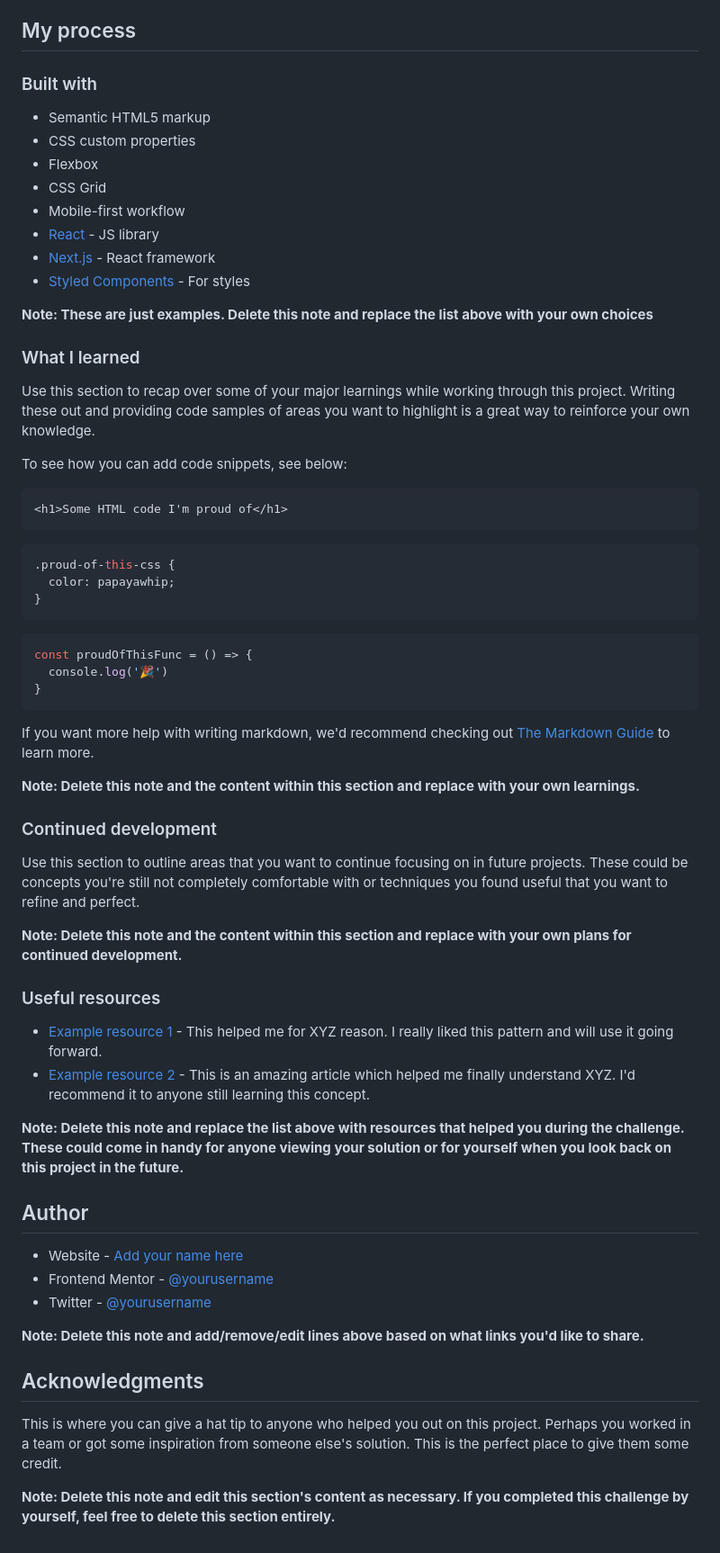
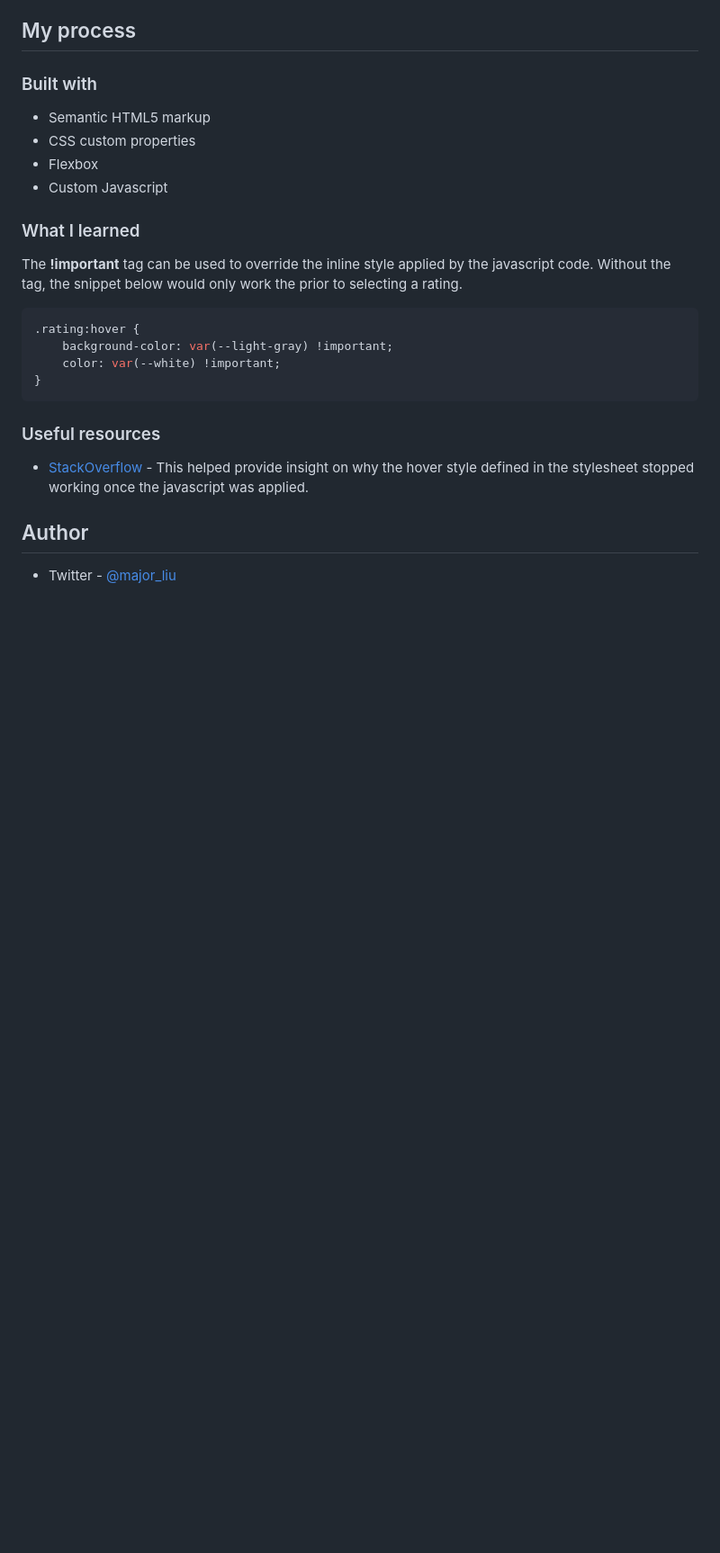
Before and after one commit to PandaMajor/interactive-rating-component-main, a Markdown page: README.md, the part around the change printed below. Shown: that part at 90% size. Rendered like a GitHub page; blank space fills up the shorter version.

````diff
--- a/README.md
+++ b/README.md
@@ -49,61 +45,23 @@ Then crop/optimize/edit your image however you like, add it to your project, and
 - Semantic HTML5 markup
 - CSS custom properties
 - Flexbox
-- CSS Grid
-- Mobile-first workflow
-- [React](https://reactjs.org/) - JS library
-- [Next.js](https://nextjs.org/) - React framework
-- [Styled Components](https://styled-components.com/) - For styles
-
-**Note: These are just examples. Delete this note and replace the list above with your own choices**
+- Custom Javascript
 
 ### What I learned
 
-Use this section to recap over some of your major learnings while working through this project. Writing these out and providing code samples of areas you want to highlight is a great way to reinforce your own knowledge.
+The **!important** tag can be used to override the inline style applied by the javascript code. Without the tag, the snippet below would only work the prior to selecting a rating.
 
-To see how you can add code snippets, see below:
-
-```html
-<h1>Some HTML code I'm proud of</h1>
-```
 ```css
-.proud-of-this-css {
-  color: papayawhip;
-}
-```
-```js
-const proudOfThisFunc = () => {
-  console.log('🎉')
+.rating:hover {
+    background-color: var(--light-gray) !important;
+    color: var(--white) !important;
 }
 ```
 
-If you want more help with writing markdown, we'd recommend checking out [The Markdown Guide](https://www.markdownguide.org/) to learn more.
-
-**Note: Delete this note and the content within this section and replace with your own learnings.**
-
-### Continued development
-
-Use this section to outline areas that you want to continue focusing on in future projects. These could be concepts you're still not completely comfortable with or techniques you found useful that you want to refine and perfect.
-
-**Note: Delete this note and the content within this section and replace with your own plans for continued development.**
-
 ### Useful resources
 
-- [Example resource 1](https://www.example.com) - This helped me for XYZ reason. I really liked this pattern and will use it going forward.
-- [Example resource 2](https://www.example.com) - This is an amazing article which helped me finally understand XYZ. I'd recommend it to anyone still learning this concept.
-
-**Note: Delete this note and replace the list above with resources that helped you during the challenge. These could come in handy for anyone viewing your solution or for yourself when you look back on this project in the future.**
+- [StackOverflow](https://stackoverflow.com/questions/14071652/css-hover-event-not-working-after-using-javascript) - This helped provide insight on why the hover style defined in the stylesheet stopped working once the javascript was applied.
 
 ## Author
 
-- Website - [Add your name here](https://www.your-site.com)
-- Frontend Mentor - [@yourusername](https://www.frontendmentor.io/profile/yourusername)
-- Twitter - [@yourusername](https://www.twitter.com/yourusername)
-
-**Note: Delete this note and add/remove/edit lines above based on what links you'd like to share.**
-
-## Acknowledgments
-
-This is where you can give a hat tip to anyone who helped you out on this project. Perhaps you worked in a team or got some inspiration from someone else's solution. This is the perfect place to give them some credit.
-
-**Note: Delete this note and edit this section's content as necessary. If you completed this challenge by yourself, feel free to delete this section entirely.**
+- Twitter - [@major_liu](https://www.twitter.com/major_liu)
````
Also changed, not shown: other parts of README.md (+6 -10 lines), screenshots/mobile prompt.jpeg (added), screenshots/mobile thank you.jpeg (added), screenshots/web active states.png (added), screenshots/web prompt.jpeg (added), screenshots/web thank you.jpeg (added).
